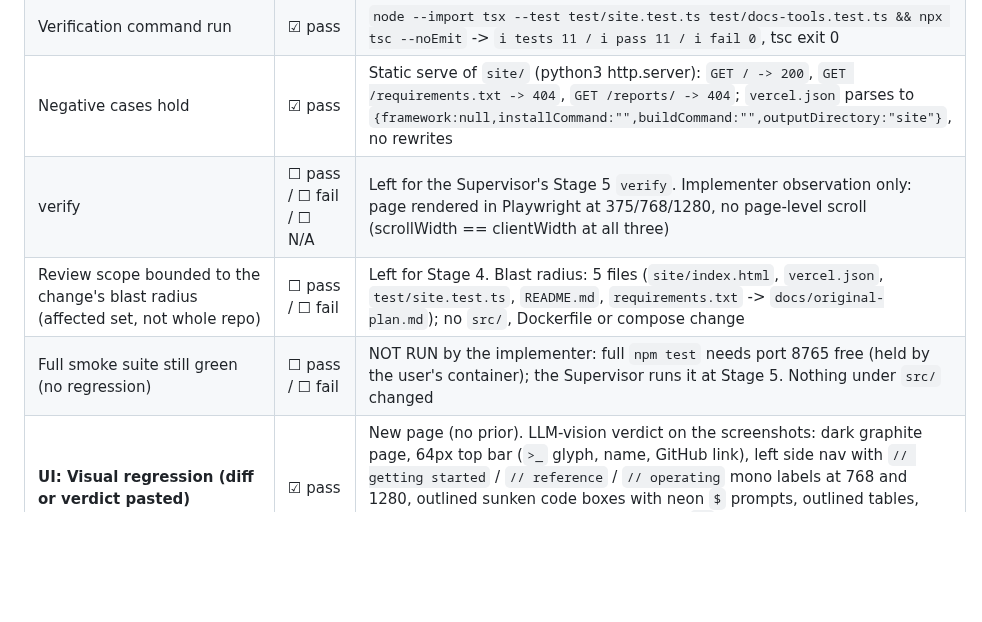
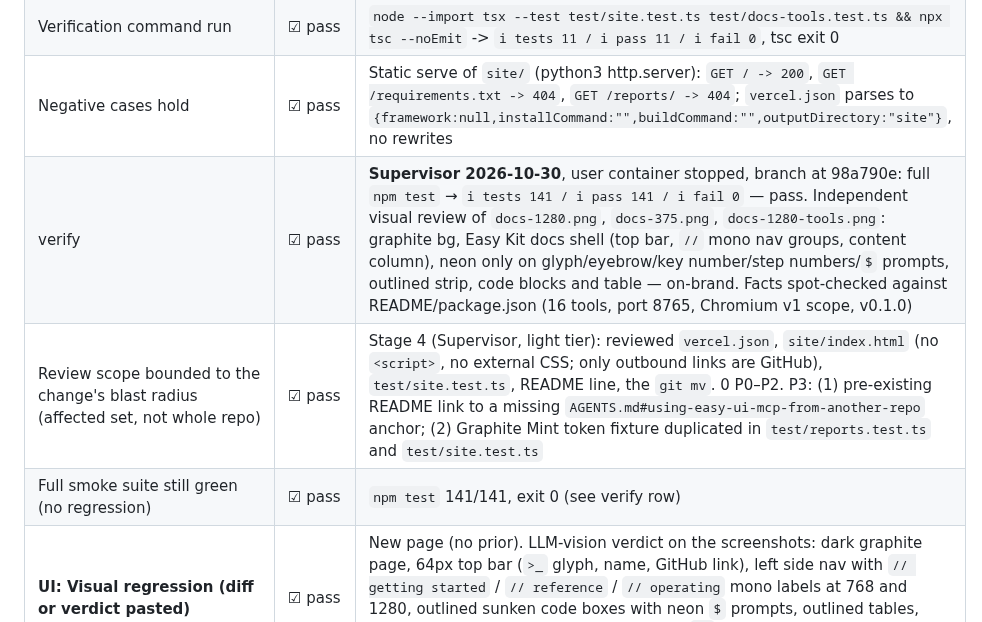
Before and after one commit to thunderkds/easy-ui-mcp, a Markdown page: tasks/TASK_REVIEW_T025.md, the part around the change. Rendered like a GitHub page; blank space fills up the shorter version.

Commit message:
docs(T025): Stage 4 review + Supervisor verification
Full npm test 141/141 with the container stopped; screenshots reviewed
against Graphite Mint; 0 P0-P2, 2 P3 noted.

Co-Authored-By: Claude Opus 5.5 <noreply@anthropic.com>
Claude-Session: https://claude.ai/code/session_012m6hzJmt1kmijqZYdhRVTG

```diff
--- a/tasks/TASK_REVIEW_T025.md
+++ b/tasks/TASK_REVIEW_T025.md
@@ -17,9 +17,9 @@
 | **New test(s) cover Acceptance Criteria (file paths pasted)** | ☑ pass | `test/site.test.ts` (10 tests: AC1/2/3/4/5/6/7/9a-f/10 plus facts). Red commit 1431ef5: `ℹ tests 10 / pass 0 / fail 10`. Green commit fa14a01: see next row |
 | Verification command run | ☑ pass | `node --import tsx --test test/site.test.ts test/docs-tools.test.ts && npx tsc --noEmit` -> `ℹ tests 11 / ℹ pass 11 / ℹ fail 0`, tsc exit 0 |
 | Negative cases hold | ☑ pass | Static serve of `site/` (python3 http.server): `GET / -> 200`, `GET /requirements.txt -> 404`, `GET /reports/ -> 404`; `vercel.json` parses to `{framework:null,installCommand:"",buildCommand:"",outputDirectory:"site"}`, no rewrites |
-| verify | ☐ pass / ☐ fail / ☐ N/A | Left for the Supervisor's Stage 5 `verify`. Implementer observation only: page rendered in Playwright at 375/768/1280, no page-level scroll (scrollWidth == clientWidth at all three) |
-| Review scope bounded to the change's blast radius (affected set, not whole repo) | ☐ pass / ☐ fail | Left for Stage 4. Blast radius: 5 files (`site/index.html`, `vercel.json`, `test/site.test.ts`, `README.md`, `requirements.txt` -> `docs/original-plan.md`); no `src/`, Dockerfile or compose change |
-| Full smoke suite still green (no regression) | ☐ pass / ☐ fail | NOT RUN by the implementer: full `npm test` needs port 8765 free (held by the user's container); the Supervisor runs it at Stage 5. Nothing under `src/` changed |
+| verify | ☑ pass | **Supervisor 2026-10-30**, user container stopped, branch at 98a790e: full `npm test` → `ℹ tests 141 / ℹ pass 141 / ℹ fail 0` — pass. Independent visual review of `docs-1280.png`, `docs-375.png`, `docs-1280-tools.png`: graphite bg, Easy Kit docs shell (top bar, `//` mono nav groups, content column), neon only on glyph/eyebrow/key number/step numbers/`$` prompts, outlined strip, code blocks and table — on-brand. Facts spot-checked against README/package.json (16 tools, port 8765, Chromium v1 scope, v0.1.0) |
+| Review scope bounded to the change's blast radius (affected set, not whole repo) | ☑ pass | Stage 4 (Supervisor, light tier): reviewed `vercel.json`, `site/index.html` (no `<script>`, no external CSS; only outbound links are GitHub), `test/site.test.ts`, README line, the `git mv`. 0 P0–P2. P3: (1) pre-existing README link to a missing `AGENTS.md#using-easy-ui-mcp-from-another-repo` anchor; (2) Graphite Mint token fixture duplicated in `test/reports.test.ts` and `test/site.test.ts` |
+| Full smoke suite still green (no regression) | ☑ pass | `npm test` 141/141, exit 0 (see verify row) |
 | **UI: Visual regression (diff or verdict pasted)** | ☑ pass | New page (no prior). LLM-vision verdict on the screenshots: dark graphite page, 64px top bar (`>_` glyph, name, GitHub link), left side nav with `// getting started` / `// reference` / `// operating` mono labels at 768 and 1280, outlined sunken code boxes with neon `$` prompts, outlined tables, neon only on glyph, eyebrow, key number `16`, step numbers 01-03 and prompts. Screenshots: see paths below |
 | **UI: Design-system compliance (tokens/colors/typography verified)** | ☑ pass | Automated: `test/site.test.ts` AC9b (no hex/rgb outside `:root`, no inline `style=`), AC9c (every `:root` token equals the tokens.json fixture, every `var(--x)` declared), AC6 (weights 400/500/600, no uppercase, no gradients/box-shadow, text-shadow only `var(--glow-text)`, 2px neon focus ring). Computed style in Playwright: h1 `28px 600 "IBM Plex Sans", system-ui…`; body Plex Sans stack; `pre code` Plex Mono stack; code block radius 6px (`radius-sm`, as the design system assigns code boxes), table wrappers 8px (`radius-md`) |
 | **UI: Responsiveness at target viewports** | ☑ pass | Playwright `scrollWidth` vs `clientWidth`: 375 -> 375/375, 768 -> 768/768, 1280 -> 1280/1280 (no page-level horizontal scroll). 375: nav is a static top list, main gutter 16px, code blocks (9) and tables (3) scroll inside their own boxes. 768: side nav + 520px main, stat strip 2x2. 1280: side nav + 920px column (`content-max`), strip 4-up, tables fit |
```
